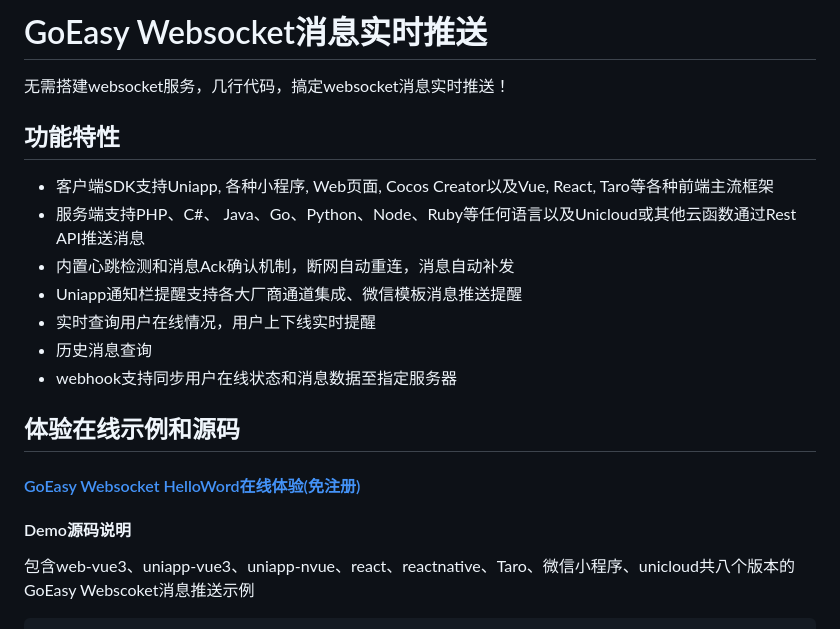
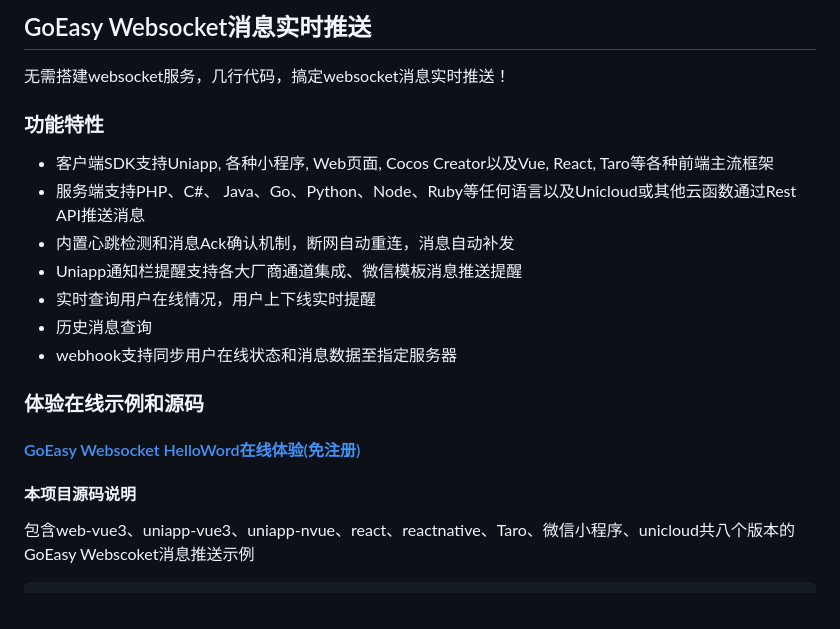
Before and after one commit to goeasy-io/websocket-helloworld, a Markdown page: README.md, the part around one of its changes. GitHub-like rendering.

```diff
--- a/README.md
+++ b/README.md
@@ -1,8 +1,8 @@
-# GoEasy Websocket消息实时推送
+## GoEasy Websocket消息实时推送
 
 无需搭建websocket服务，几行代码，搞定websocket消息实时推送！
 
-## 功能特性
+### 功能特性
 * 客户端SDK支持Uniapp, 各种小程序, Web页面, Cocos Creator以及Vue, React, Taro等各种前端主流框架
 * 服务端支持PHP、C#、 Java、Go、Python、Node、Ruby等任何语言以及Unicloud或其他云函数通过Rest API推送消息
 * 内置心跳检测和消息Ack确认机制，断网自动重连，消息自动补发
@@ -11,9 +11,9 @@
 * 历史消息查询
 * webhook支持同步用户在线状态和消息数据至指定服务器
 
-## 体验在线示例和源码
+### 体验在线示例和源码
 #### [GoEasy Websocket HelloWord在线体验(免注册)](https://www.goeasy.io/cn/demos/demos.html#helloworld)
-#### Demo源码说明
+#### 本项目源码说明
 
 包含web-vue3、uniapp-vue3、uniapp-nvue、react、reactnative、Taro、微信小程序、unicloud共八个版本的GoEasy Webscoket消息推送示例
 
```
Also changed, not shown: other parts of README.md (+4 -4 lines).
